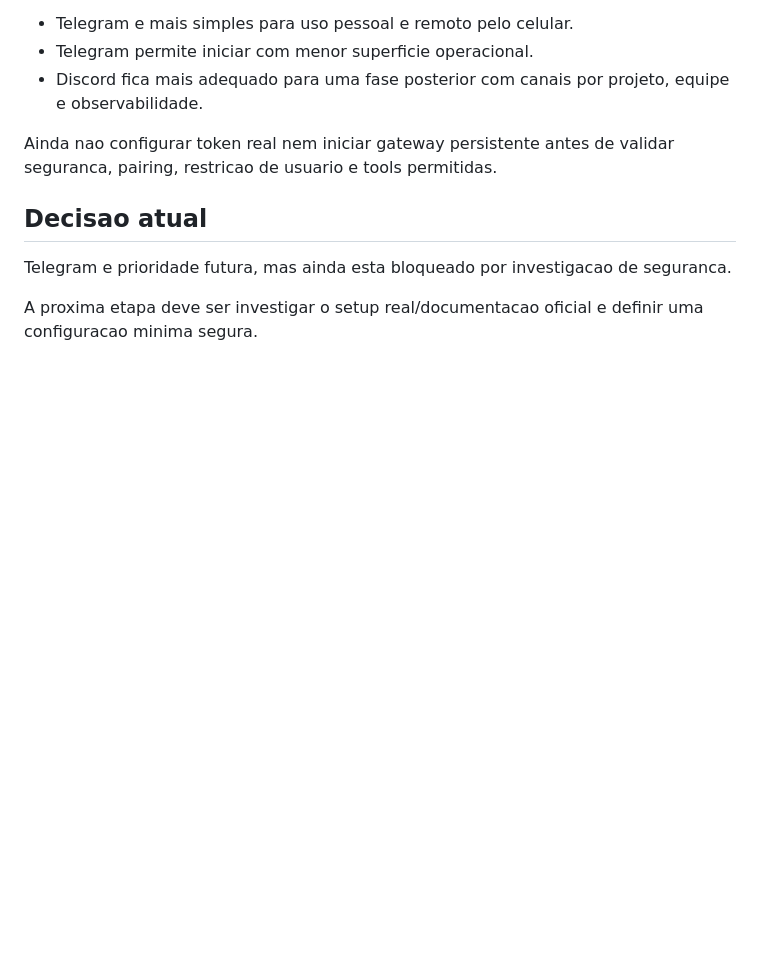
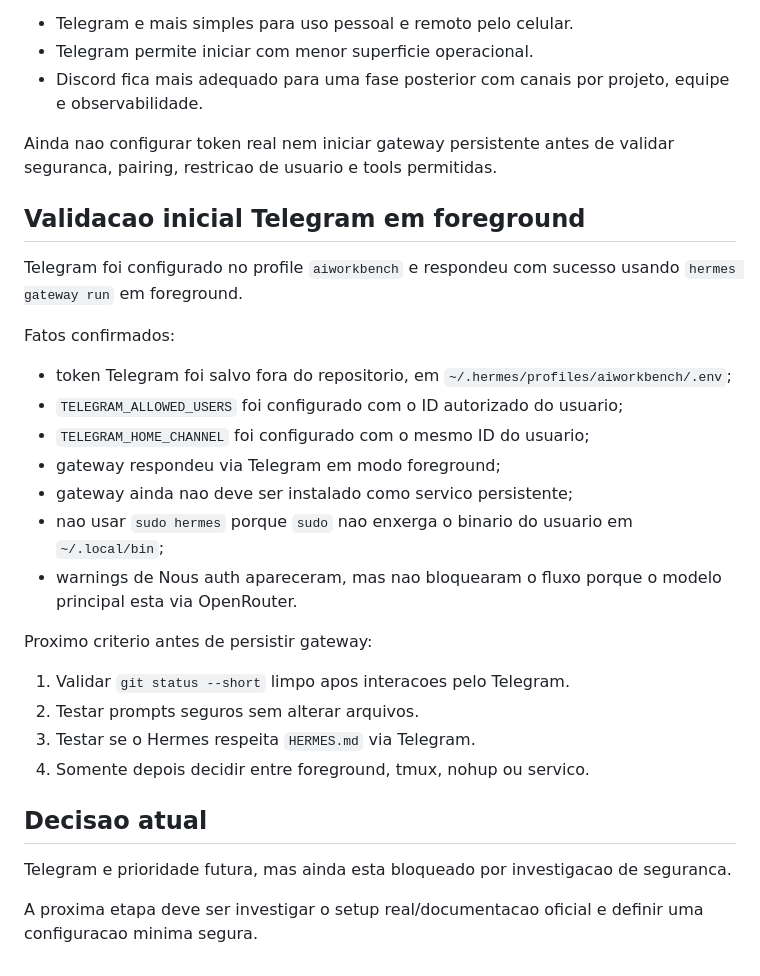
Before and after one commit to jrasch7/ai-workbench, a Markdown page: docs/HERMES_TELEGRAM_INVESTIGATION.md, the part around the change. Drawn GitHub-style; blank space fills up the shorter version.

Commit message:
docs: record hermes telegram foreground validation

```diff
--- a/docs/HERMES_TELEGRAM_INVESTIGATION.md
+++ b/docs/HERMES_TELEGRAM_INVESTIGATION.md
@@ -222,6 +222,27 @@ Motivo:
 
 Ainda nao configurar token real nem iniciar gateway persistente antes de validar seguranca, pairing, restricao de usuario e tools permitidas.
 
+## Validacao inicial Telegram em foreground
+
+Telegram foi configurado no profile `aiworkbench` e respondeu com sucesso usando `hermes gateway run` em foreground.
+
+Fatos confirmados:
+
+- token Telegram foi salvo fora do repositorio, em `~/.hermes/profiles/aiworkbench/.env`;
+- `TELEGRAM_ALLOWED_USERS` foi configurado com o ID autorizado do usuario;
+- `TELEGRAM_HOME_CHANNEL` foi configurado com o mesmo ID do usuario;
+- gateway respondeu via Telegram em modo foreground;
+- gateway ainda nao deve ser instalado como servico persistente;
+- nao usar `sudo hermes` porque `sudo` nao enxerga o binario do usuario em `~/.local/bin`;
+- warnings de Nous auth apareceram, mas nao bloquearam o fluxo porque o modelo principal esta via OpenRouter.
+
+Proximo criterio antes de persistir gateway:
+
+1. Validar `git status --short` limpo apos interacoes pelo Telegram.
+2. Testar prompts seguros sem alterar arquivos.
+3. Testar se o Hermes respeita `HERMES.md` via Telegram.
+4. Somente depois decidir entre foreground, tmux, nohup ou servico.
+
 ## Decisao atual
 
 Telegram e prioridade futura, mas ainda esta bloqueado por investigacao de seguranca.
```
